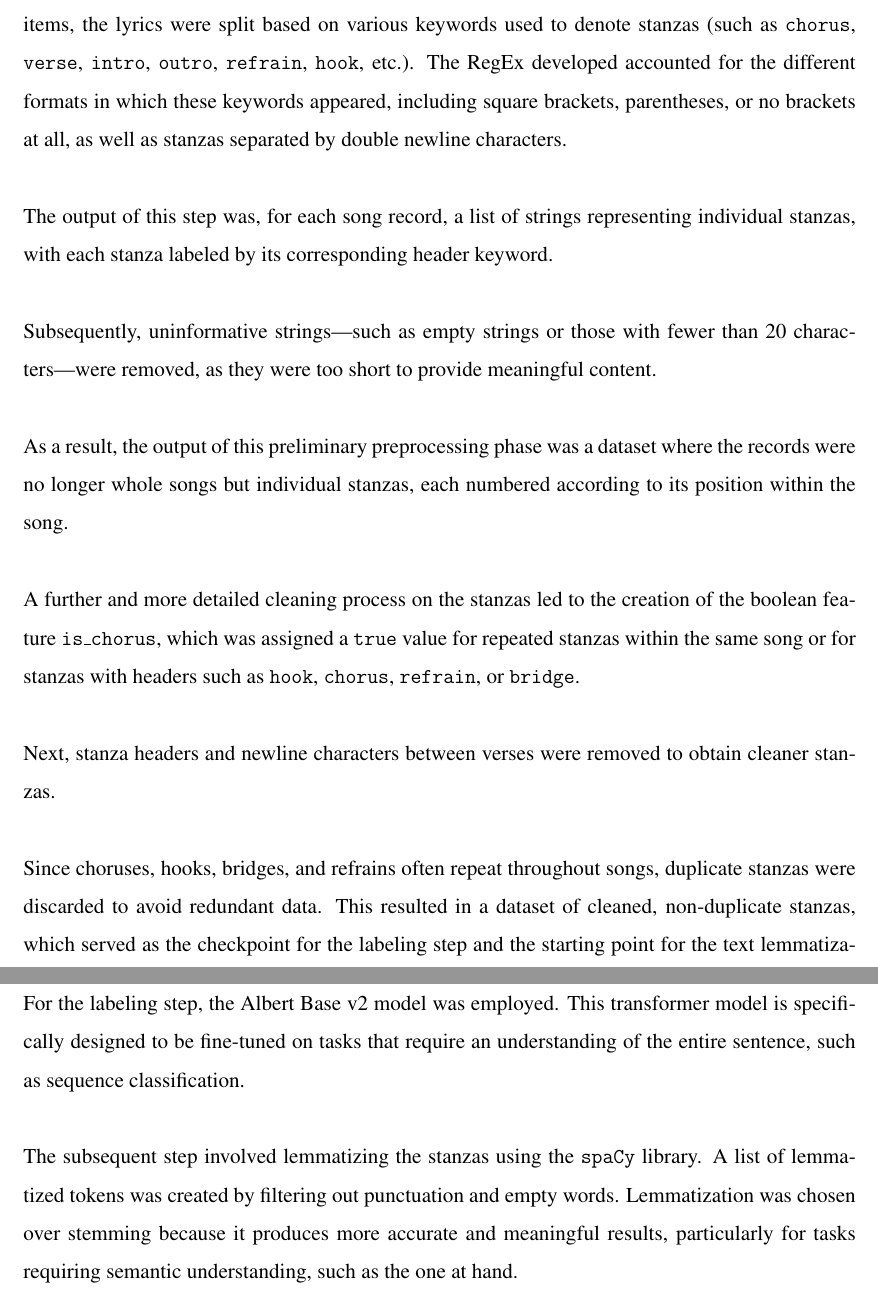
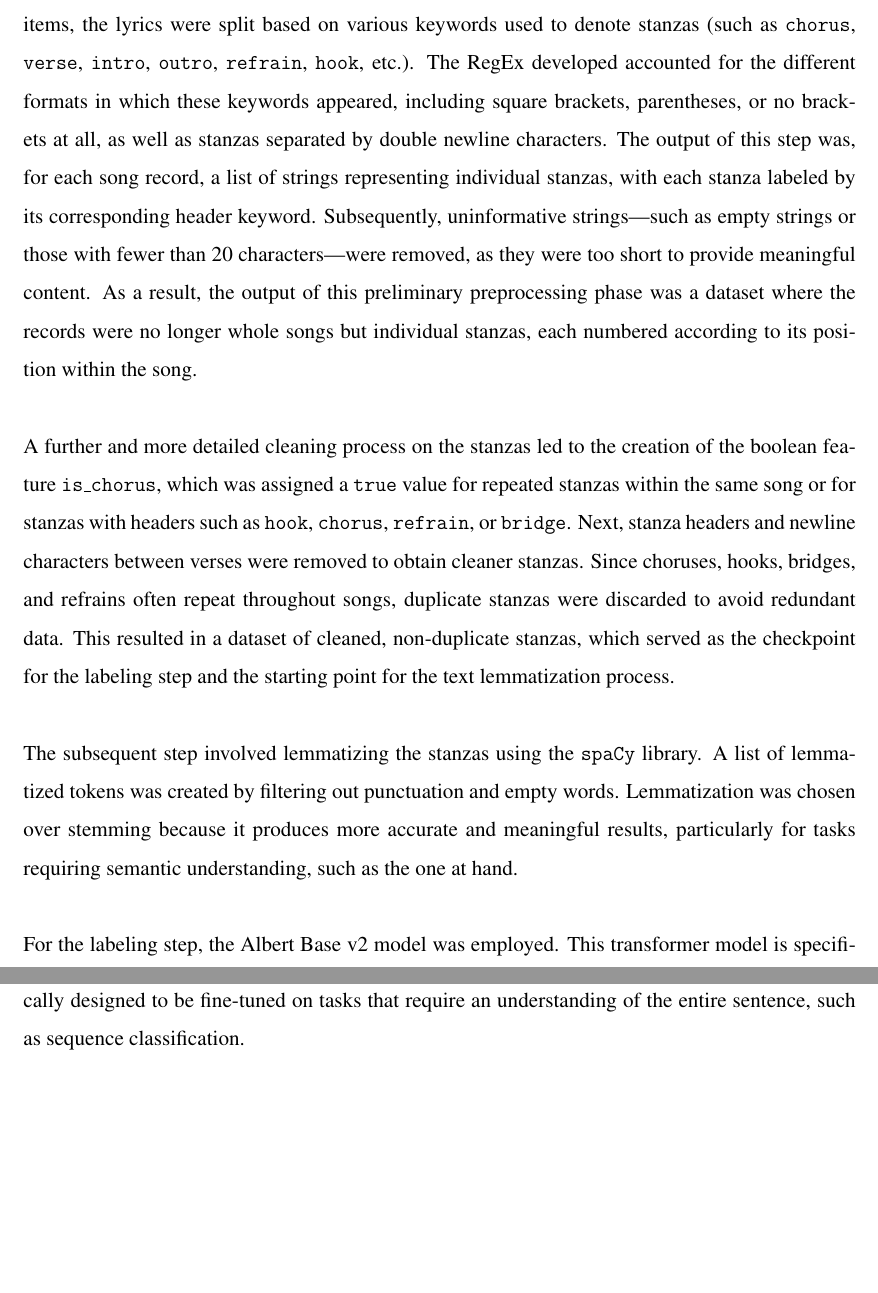
Before and after one commit to ChefBB/TA_project, a LaTeX document (report/Relazione.tex, which reads report/preprocessing.tex): two parts of pages 4 and 5 of 10, joined at a grey line, cut so that both start at the same text, the shorter picture padded with empty space. Compiled offline with pdfLaTeX.

Commit message:
changed into impersonal

```diff
--- a/report/preprocessing.tex
+++ b/report/preprocessing.tex
@@ -94,16 +94,13 @@ used to denote stanzas (such as \texttt{chorus}, \texttt{verse}, \texttt{intro},
 \texttt{outro}, \texttt{refrain}, \texttt{hook}, etc.).
 The RegEx developed accounted for the different formats in which these keywords
 appeared, including square brackets, parentheses, or no brackets at all, as well
-as stanzas separated by double newline characters.\\
-
+as stanzas separated by double newline characters.
 The output of this step was, for each song record, a list of strings
 representing individual stanzas, with each stanza labeled by its corresponding
-header keyword.\\
-
+header keyword.
 Subsequently, uninformative strings—such as empty strings or those with fewer
 than 20 characters—were removed, as they were too short to provide meaningful
-content.\\
-
+content.
 As a result, the output of this preliminary preprocessing phase was a dataset
 where the records were no longer whole songs but individual stanzas, each
 numbered according to its position within the song.\\
@@ -130,22 +127,21 @@ numbered according to its position within the song.\\
 A further and more detailed cleaning process on the stanzas led to the creation
 of the boolean feature \texttt{is\_chorus}, which was assigned a \texttt{true}
 value for repeated stanzas within the same song or for stanzas with headers such
-as \texttt{hook}, \texttt{chorus}, \texttt{refrain}, or \texttt{bridge}.\\
-
+as \texttt{hook}, \texttt{chorus}, \texttt{refrain}, or \texttt{bridge}.
 Next, stanza headers and newline characters between verses were removed to obtain
-cleaner stanzas.\\
-
+cleaner stanzas.
 Since choruses, hooks, bridges, and refrains often repeat throughout songs,
 duplicate stanzas were discarded to avoid redundant data. This resulted in a
 dataset of cleaned, non-duplicate stanzas, which served as the checkpoint for
 the labeling step and the starting point for the text lemmatization process.\\
-
-For the labeling step, the Albert Base v2 model was employed. This
-transformer model is specifically designed to be fine-tuned on tasks that
-require an understanding of the entire sentence, such as sequence classification.\\
 
 The subsequent step involved lemmatizing the stanzas using the \texttt{spaCy}
 library. A list of lemmatized tokens was created by filtering out punctuation
 and empty words. Lemmatization was chosen over stemming because it produces
 more accurate and meaningful results, particularly for tasks requiring semantic
 understanding, such as the one at hand.\\
+
+
+For the labeling step, the Albert Base v2 model was employed. This
+transformer model is specifically designed to be fine-tuned on tasks that
+require an understanding of the entire sentence, such as sequence classification.\\
```
Also changed, not shown: report/Relazione.pdf, 3 other files.
